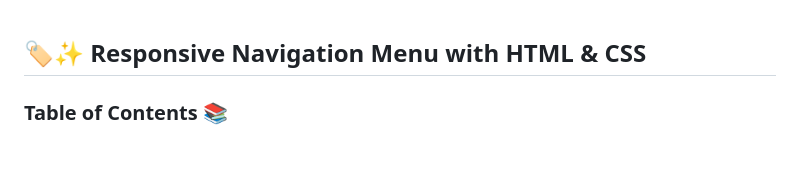
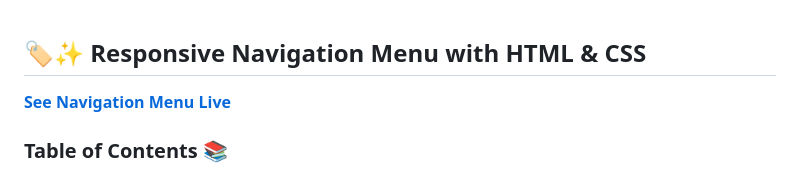
Before and after one commit to HashimThePassionate/flexbox-for-beginners, a Markdown page: 13_navigation_menu_project/readme.md, the part around the change. Rendered like a GitHub page; blank space fills up the shorter version.

Commit message:
Navigation Link

```diff
--- a/13_navigation_menu_project/readme.md
+++ b/13_navigation_menu_project/readme.md
@@ -1,5 +1,5 @@
 ## 🏷️✨ Responsive Navigation Menu with HTML & CSS
-
+**[See Navigation Menu Live](https://hashimthepassionate.github.io/navigation-menu-css/)**
 ### Table of Contents 📚
 - [🏷️✨ Responsive Navigation Menu with HTML \& CSS](#️-responsive-navigation-menu-with-html--css)
   - [Table of Contents 📚](#table-of-contents-)
```
